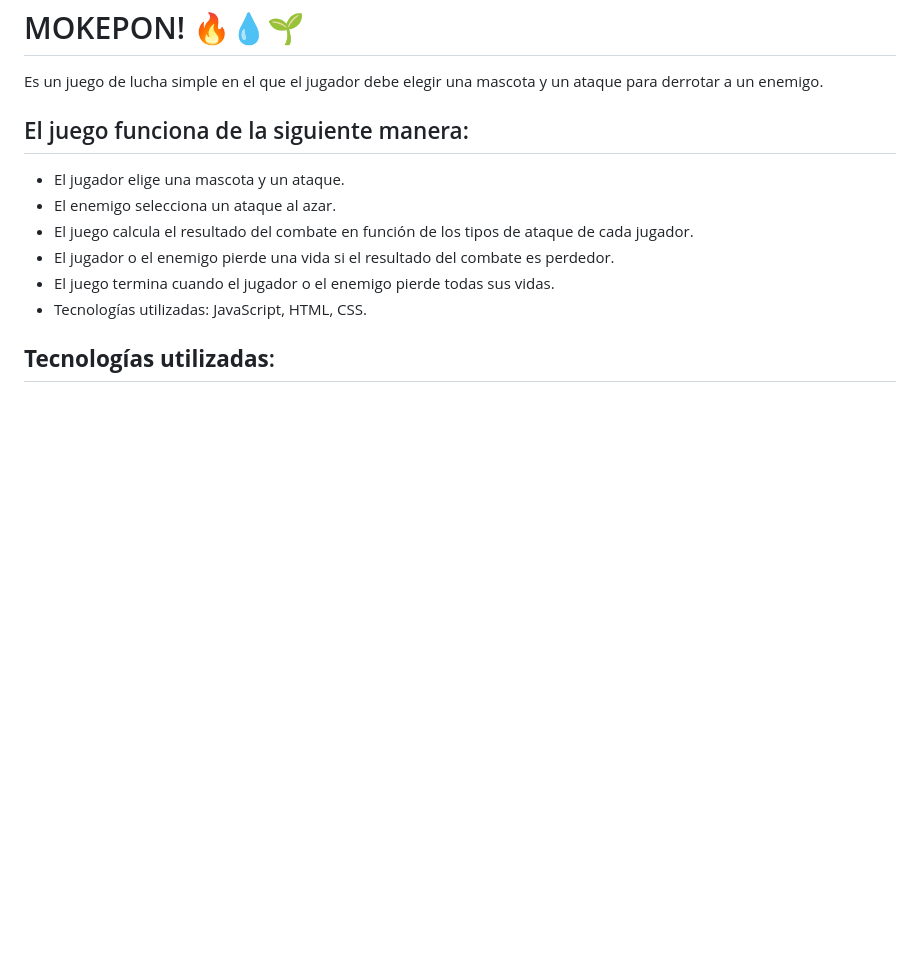
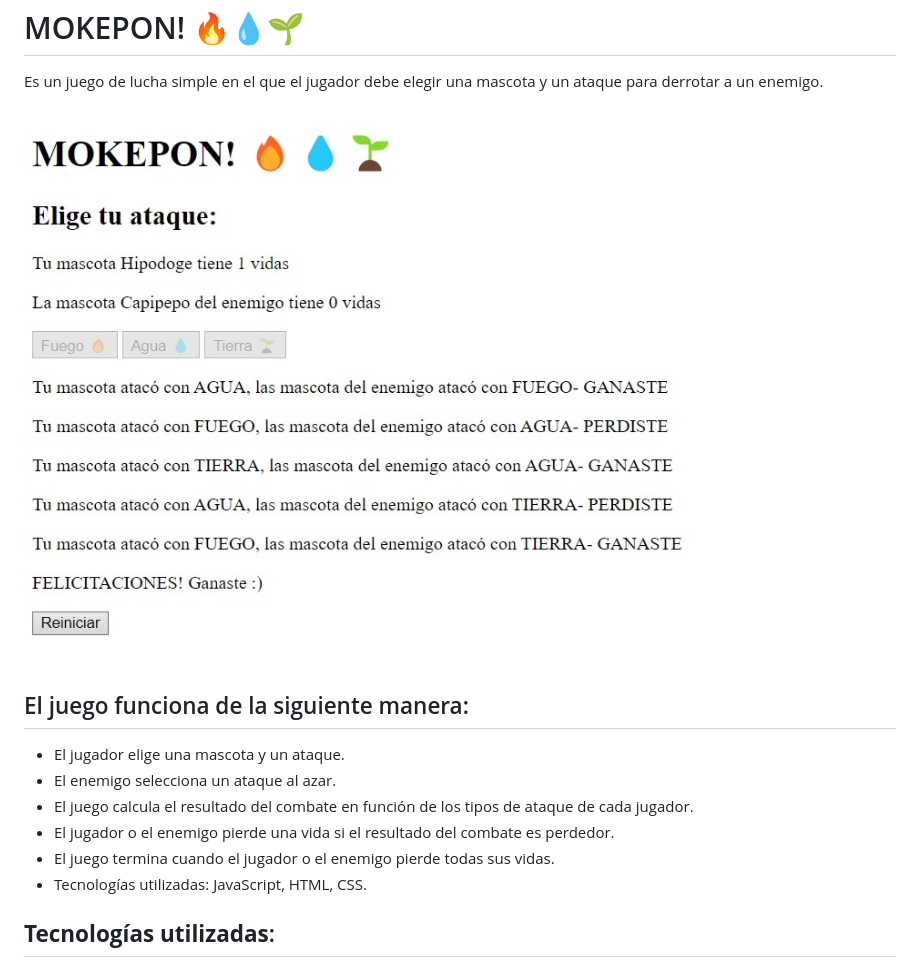
Before and after one commit to jerangel1/Mokepon, a Markdown page: README.md, the part around the change. Rendered like a GitHub page; pictures changed too: media/PrimerPreviewMokepon.jpg (added); blank space fills up the shorter version.

Commit message:
estructura html,logica javascript y readme

```diff
--- a/README.md
+++ b/README.md
@@ -1,6 +1,8 @@
 <h1>MOKEPON! 🔥💧🌱</h1>
 
 <p>Es un juego de lucha simple en el que el jugador debe elegir una mascota y un ataque para derrotar a un enemigo.</p>
+
+<img src="./media/PrimerPreviewMokepon.jpg">
 
 <h2>El juego funciona de la siguiente manera:</h2>
 
```
